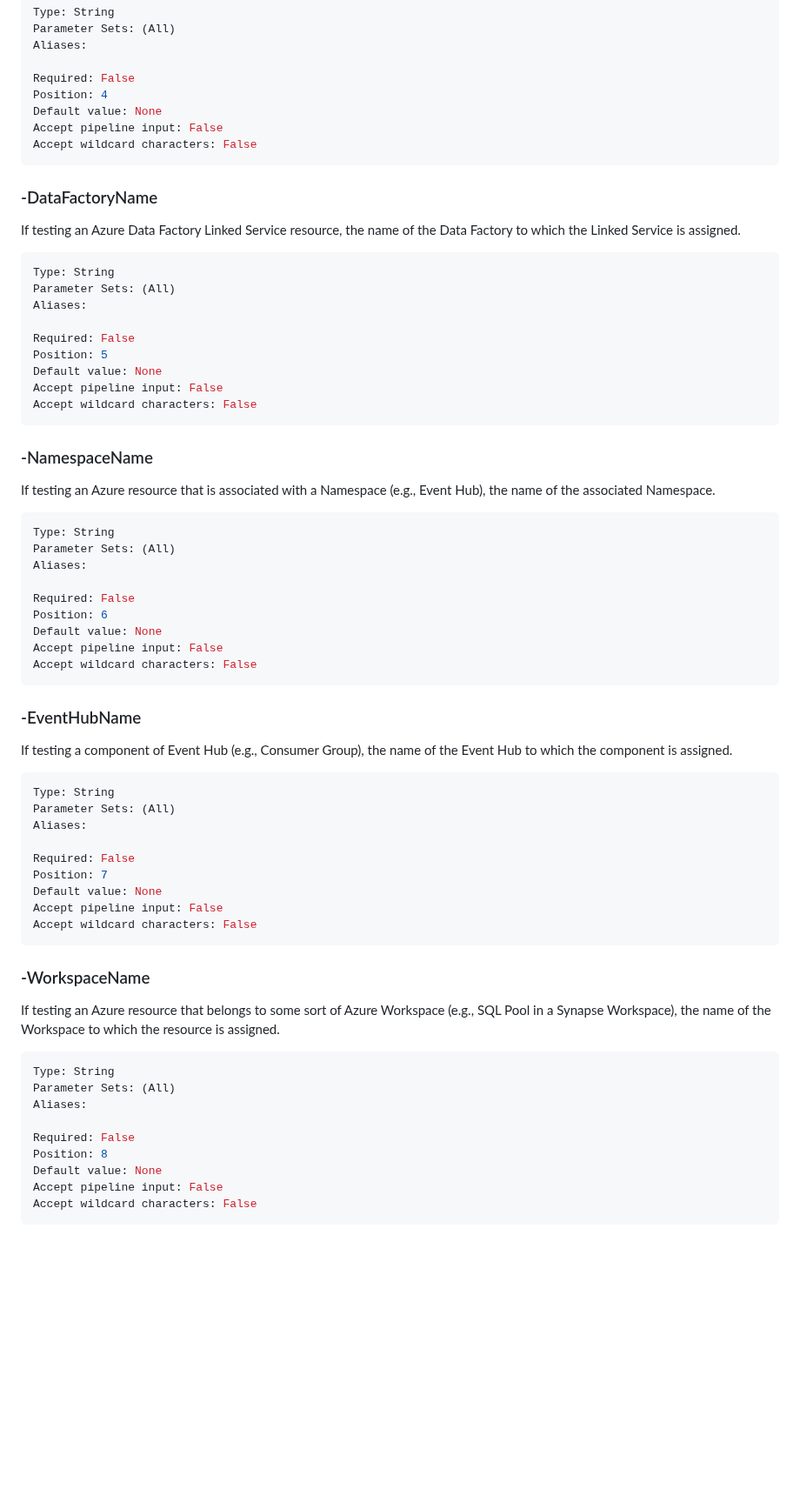
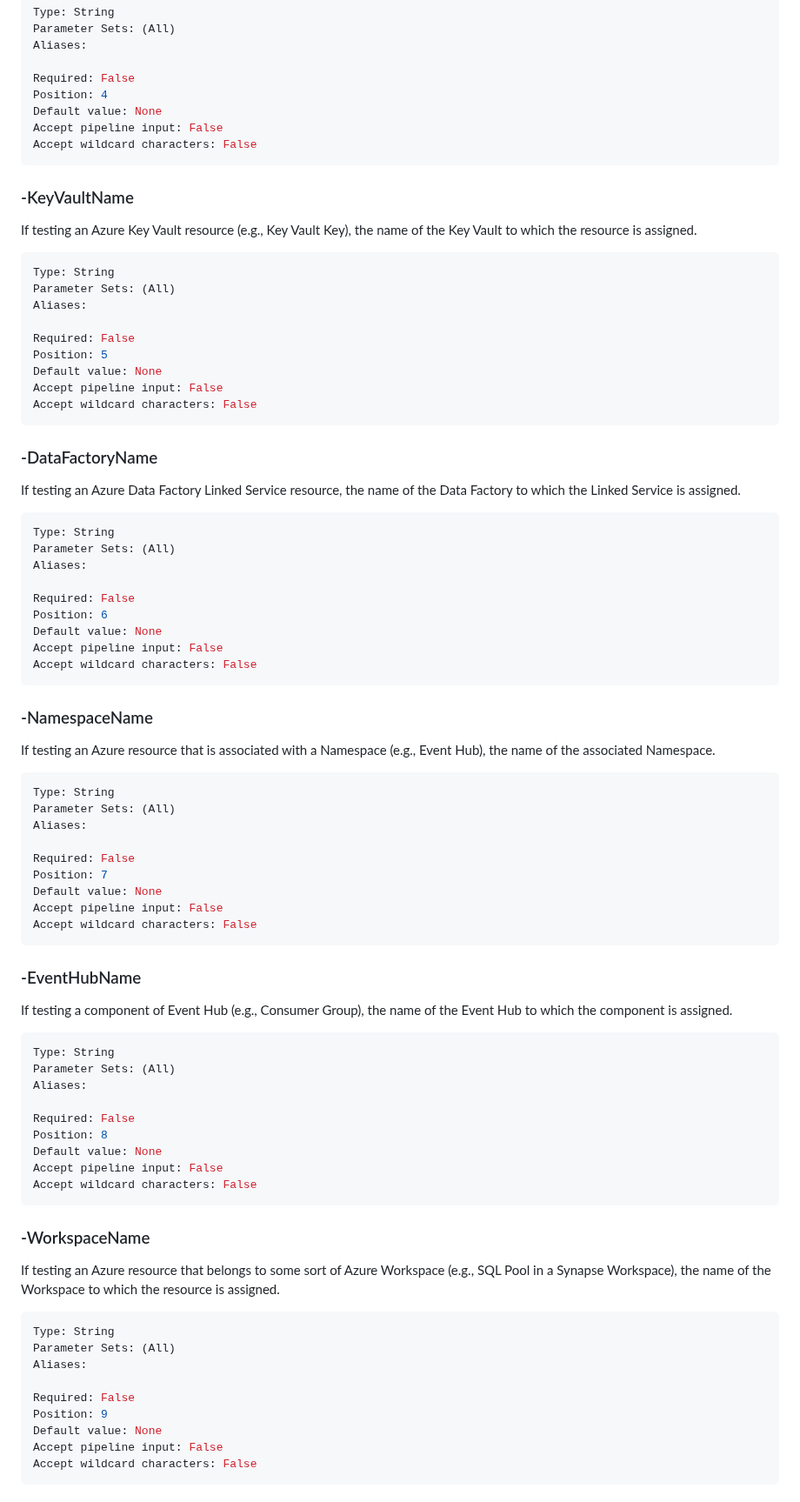
Before and after one commit to Azure/benchpress, a Markdown page: docs/Get-AzBPResourceByType.md, the part around one of its changes. Shown at 87% size. GitHub-like rendering; blank space fills up the shorter version.

````diff
--- a/docs/Get-AzBPResourceByType.md
+++ b/docs/Get-AzBPResourceByType.md
@@ -101,6 +102,22 @@ Accept pipeline input: False
 Accept wildcard characters: False
 ```
 
+### -KeyVaultName
+If testing an Azure Key Vault resource (e.g., Key Vault Key), the name of the Key Vault to which the resource is
+assigned.
+
+```yaml
+Type: String
+Parameter Sets: (All)
+Aliases:
+
+Required: False
+Position: 5
+Default value: None
+Accept pipeline input: False
+Accept wildcard characters: False
+```
+
 ### -DataFactoryName
 If testing an Azure Data Factory Linked Service resource, the name of the Data Factory to which the Linked
 Service is assigned.
@@ -111,7 +128,7 @@ Parameter Sets: (All)
 Aliases:
 
 Required: False
-Position: 5
+Position: 6
 Default value: None
 Accept pipeline input: False
 Accept wildcard characters: False
@@ -127,7 +144,7 @@ Parameter Sets: (All)
 Aliases:
 
 Required: False
-Position: 6
+Position: 7
 Default value: None
 Accept pipeline input: False
 Accept wildcard characters: False
@@ -143,7 +160,7 @@ Parameter Sets: (All)
 Aliases:
 
 Required: False
-Position: 7
+Position: 8
 Default value: None
 Accept pipeline input: False
 Accept wildcard characters: False
@@ -159,7 +176,7 @@ Parameter Sets: (All)
 Aliases:
 
 Required: False
-Position: 8
+Position: 9
 Default value: None
 Accept pipeline input: False
 Accept wildcard characters: False
````
Also changed, not shown: other parts of docs/Get-AzBPResourceByType.md (+13 -12 lines), docs/Confirm-AzBPResource.md (+32 -16 lines).
